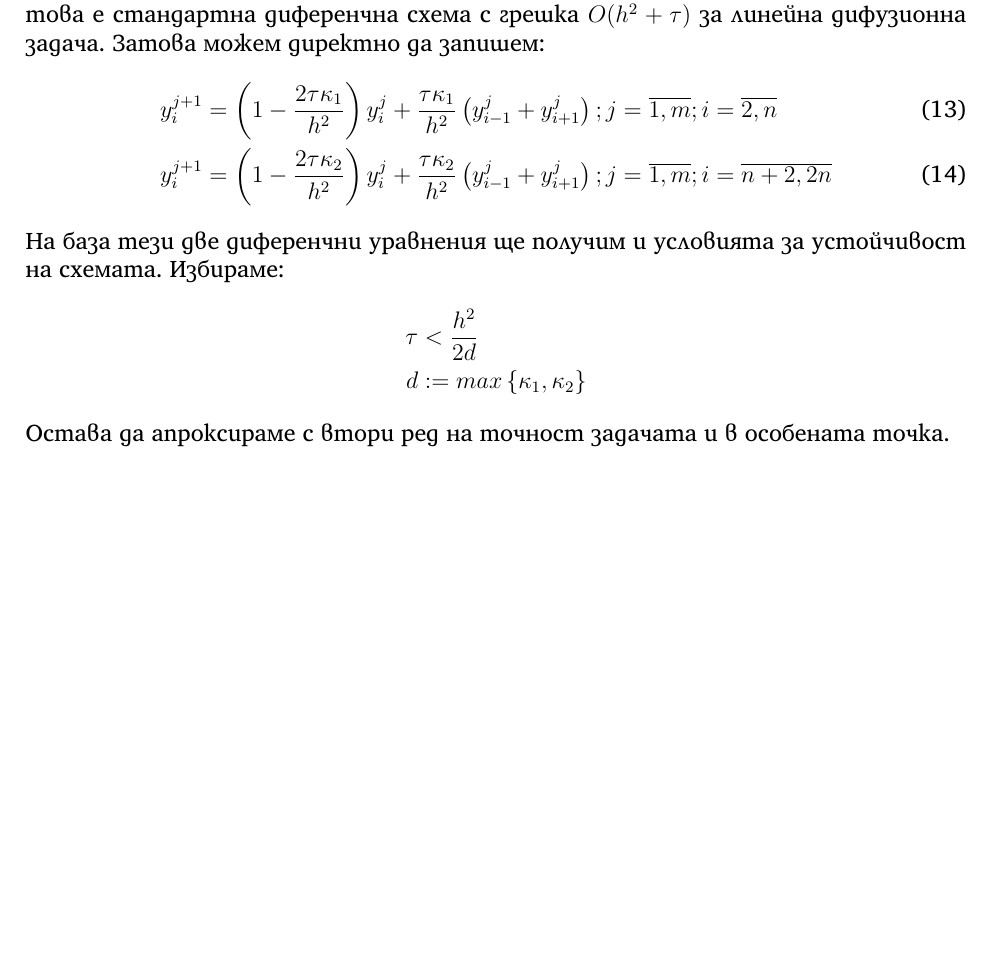
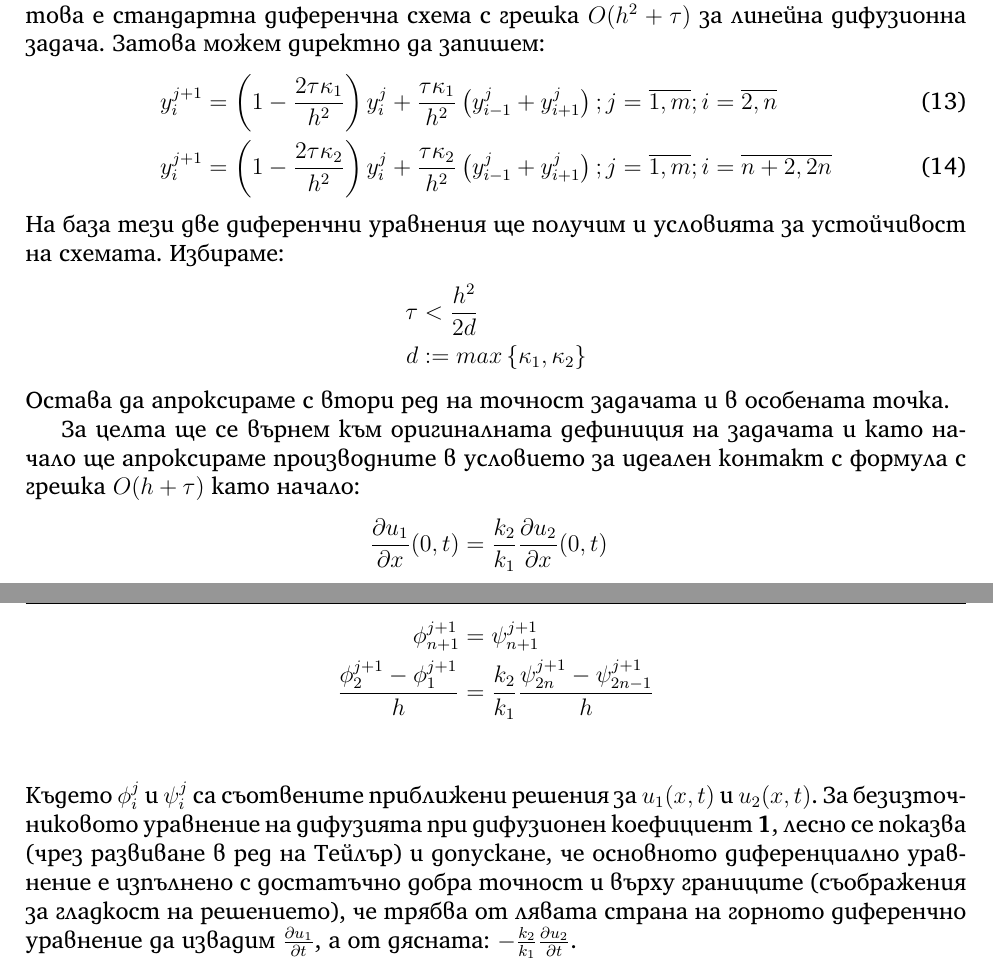
Before and after one commit to vasilvas99/MMIEproj, a LaTeX document (main.tex, which reads finitediffscheme.tex): part of page 4 of 4 before the commit and two parts of pages 4 and 5 of 5 after it, the two joined at a grey line, cut so that both start at the same text, the shorter picture padded with empty space. Compiled offline with XeLaTeX.

Commit message:
More work on diff scheme

```diff
--- a/finitediffscheme.tex
+++ b/finitediffscheme.tex
@@ -32,3 +32,13 @@
     d &:= max \left\{\kappa_1, \kappa_2 \right\}
 \end{align*}
 Остава да апроксираме с втори ред на точност задачата и в особената точка.
+
+За целта ще се върнем към оригиналната дефиниция на задачата и като начало ще апроксираме производните в условието за идеален контакт с формула с  грешка $O(h+\tau)$ като начало:
+\begin{align*}
+    \frac{\partial u_1}{\partial x} (0, t) &= \frac{k_2}{k_1} \frac{\partial u_2}{\partial x} (0, t) \\
+    \phi_{n+1}^{j+1} &= \psi_{n+1}^{j+1} \\
+    \frac{\phi_{2}^{j+1} - \phi_{1}^{j+1}}{h} &=  \frac{k_2}{k_1} \frac{\psi_{2n}^{j+1} - \psi_{2n-1}^{j+1}}{h} \\
+\end{align*}
+Където $\phi_i^j$ и $\psi_i^j$ са съотвените приближени решения за $u_1(x,t)$ и $u_2(x,t)$.
+За безизточниковото уравнение на дифузията при дифузионен коефициент \textbf{1}, лесно се показва (чрез развиване в ред на Тейлър) и допускане, че основното диференциално уравнение
+е изпълнено с достатъчно добра точност и върху границите (съображения за гладкост на решението), че трябва от лявата страна на горното диференчно уравнение да извадим $\frac{\partial u_1}{\partial t}$, a от дясната: $-\frac{k_2}{k_1}\frac{\partial u_2}{\partial t}$.
```
